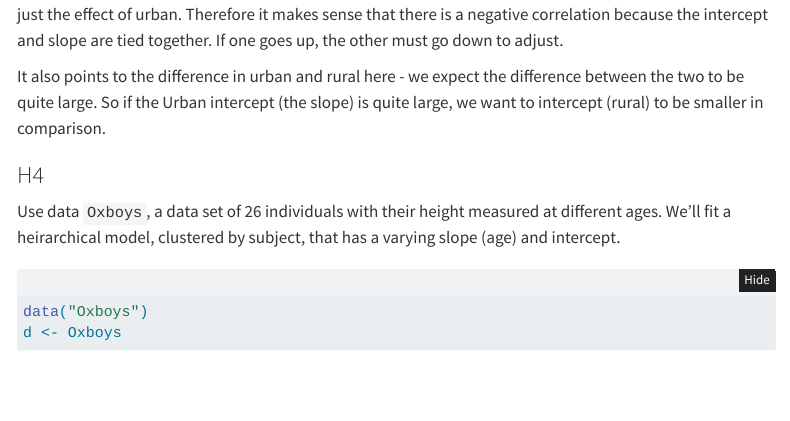
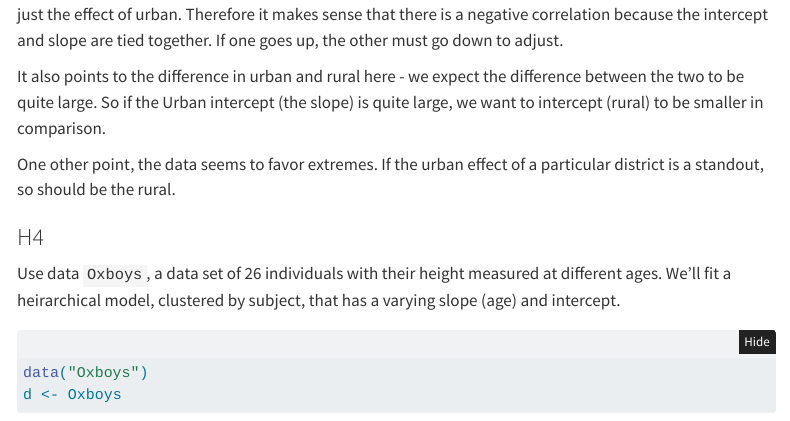
Before and after one commit to TheNudibranch/textbooks, a Quarto document (Statistical_Rethinking/second_ed/ch14/ch14.qmd): the page in a window 1100 px wide, from 16320 px down. Rendered offline with R 4.5, knitr and Pandoc in place of Quarto, with nearby package versions; some code elsewhere in the file could not run offline; menus at the side of the page are left out; long lines of code are wrapped.

Commit message:
fix ch14

```diff
--- a/Statistical_Rethinking/second_ed/ch14/ch14.qmd
+++ b/Statistical_Rethinking/second_ed/ch14/ch14.qmd
@@ -1346,6 +1346,8 @@ So in this case, the slope is really just the perturbation to the intercept when
 
 It also points to the difference in urban and rural here - we expect the difference between the two to be quite large. So if the Urban intercept (the slope) is quite large, we want to intercept (rural) to be smaller in comparison.
 
+One other point, the data seems to favor extremes. If the urban effect of a particular district is a standout, so should be the rural.
+
 ### H4
 
 Use data `Oxboys`, a data set of 26 individuals with their height measured at different ages. We'll fit a heirarchical model, clustered by subject, that has a varying slope (age) and intercept.
```
